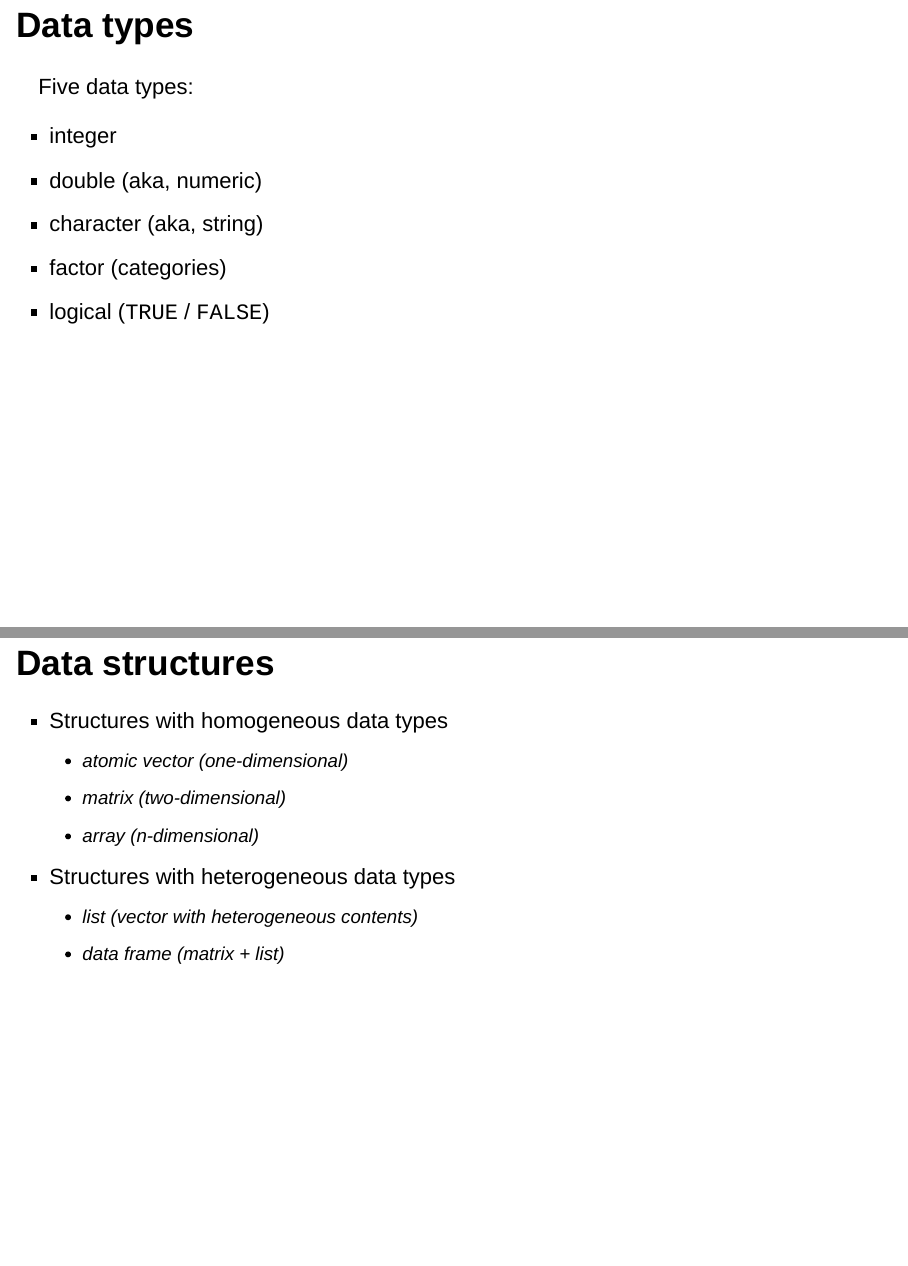
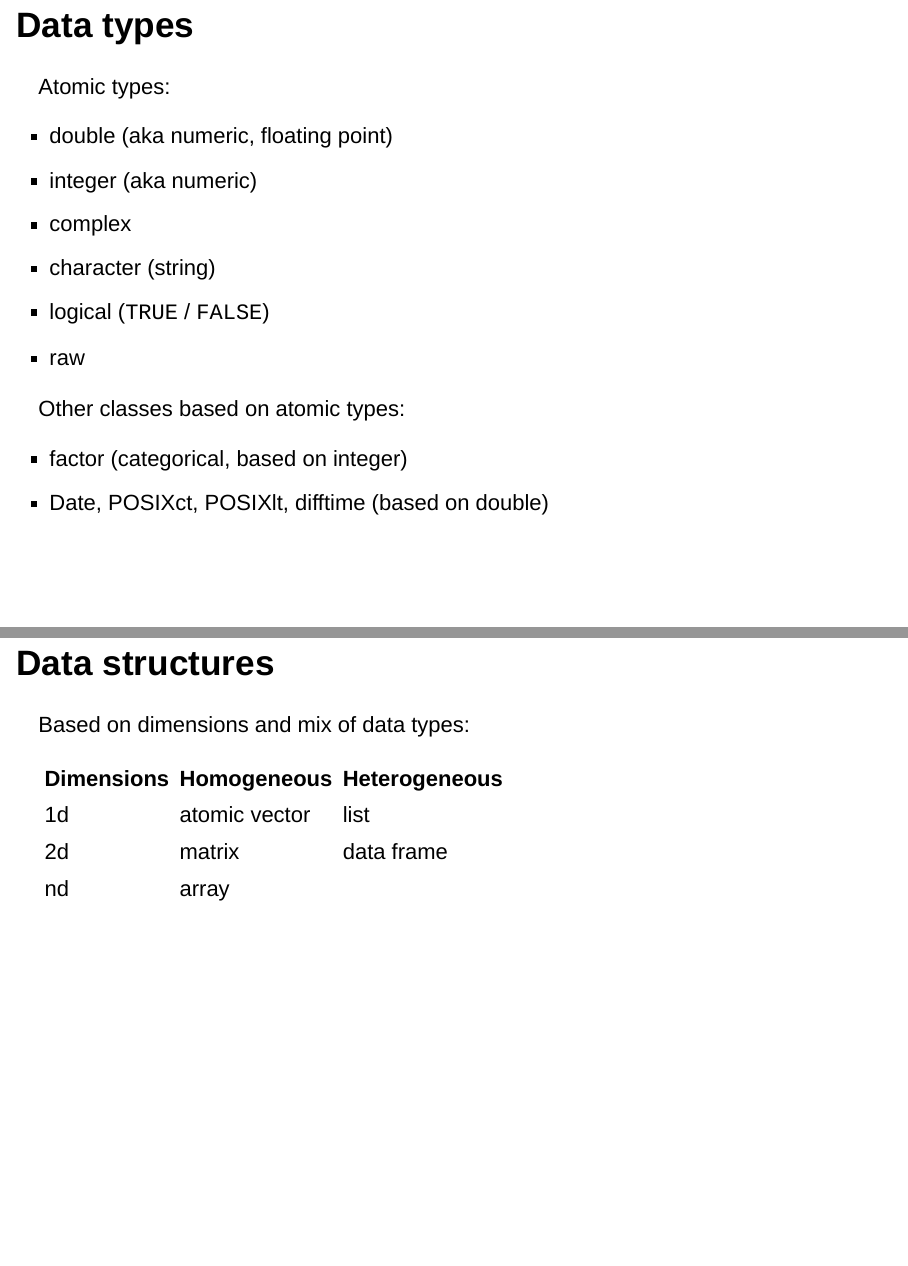
Before and after one commit to uschpc/workshop-r-intro, an R Markdown document (index.Rmd): pages 14 and 15 of 53, joined at a grey line. Rendered offline with R 4.5, knitr and Pandoc, with nearby package versions; drawn as Slidy slides in place of the format the file asks for; code that draws random numbers runs with fixed seeds of ours; some code elsewhere in the file could not run offline.

Commit message:
Update data types and structures

```diff
--- a/index.Rmd
+++ b/index.Rmd
@@ -167,25 +167,30 @@ Two fundamental principles:
 
 ## Data types
 
-Five data types:
+Atomic types:
 
-- integer
-- double (aka, numeric)
-- character (aka, string)
-- factor (categories)
+- double (aka numeric, floating point)
+- integer (aka numeric)
+- complex
+- character (string)
 - logical (`TRUE` / `FALSE`)
+- raw
+
+Other classes based on atomic types:
+
+- factor (categorical, based on integer)
+- Date, POSIXct, POSIXlt, difftime (based on double)
 
 
 ## Data structures
 
-- Structures with homogeneous data types
-  - atomic vector (one-dimensional)
-  - matrix (two-dimensional)
-  - array (n-dimensional)
+Based on dimensions and mix of data types:
 
-- Structures with heterogeneous data types
-  - list (vector with heterogeneous contents)
-  - data frame (matrix + list)
+|Dimensions|Homogeneous|Heterogeneous|
+|---|---|---|
+|1d|atomic vector|list|
+|2d|matrix|data frame|
+|nd|array||
 
 
 ## Creating objects
```
Also changed, not shown: index.Rmd (4 more changed lines), 1 other file.
